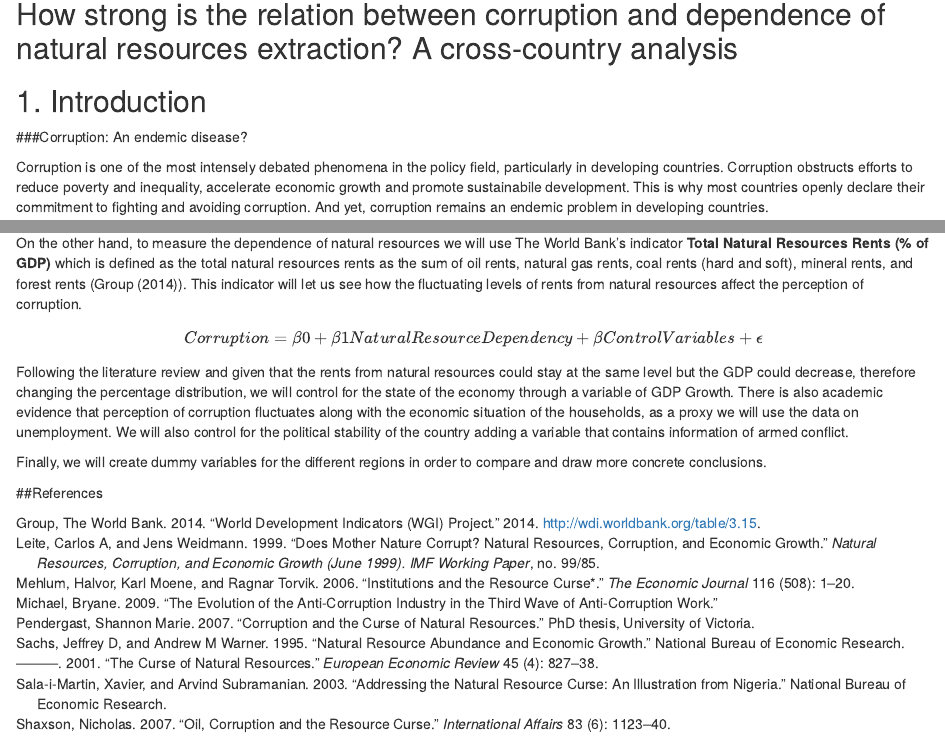
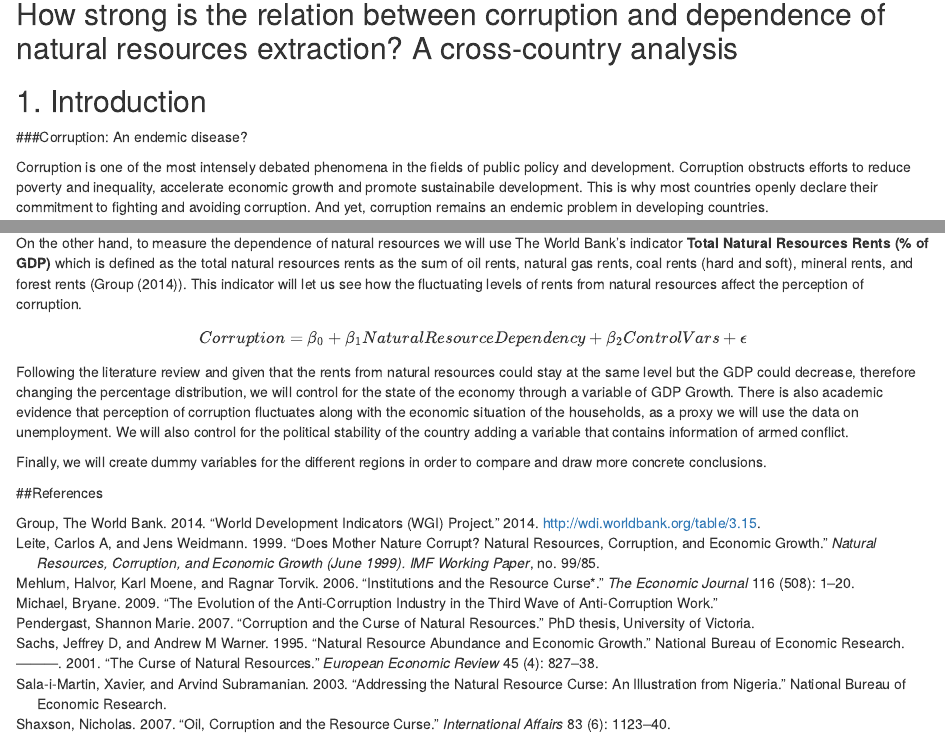
Before and after one commit to laurencehendry/Second-Assignment, an R Markdown document (Assignment_2.Rmd): the page in a window 1100 px wide, from 140 px down, and a second part further down, joined at a grey line. Rendered offline with R 4.5, knitr and Pandoc, with nearby package versions.

Commit message:
Minor edits to Intro and Lit Review

```diff
--- a/Assignment_2.Rmd
+++ b/Assignment_2.Rmd
@@ -12,7 +12,7 @@
 
 ###Corruption: An endemic disease?
 
-Corruption is one of the most intensely debated phenomena in the policy field, particularly in developing countries. Corruption obstructs efforts to reduce poverty and inequality, accelerate economic growth and promote sustainabile development. This is why most countries openly declare their commitment to fighting and avoiding corruption. And yet, corruption remains an endemic problem in developing countries.
+Corruption is one of the most intensely debated phenomena in the fields of public policy and development. Corruption obstructs efforts to reduce poverty and inequality, accelerate economic growth and promote sustainabile development. This is why most countries openly declare their commitment to fighting and avoiding corruption. And yet, corruption remains an endemic problem in developing countries.
 
 The question of which factors are conducive to higher levels of corruption is central to this discussion. Since many national governments, international organizations and development agencies have stepped up their efforts to fight corruption @michael2009, it is crucial to know what policies and institutional characteristics are worth funding in order to fight corruption. In recent years, for instance, many countries have set up anti-corruption agencies, appointed corruption ombudsmen and deepened transparency laws, in line with alleged international best practices.
 
```
Also changed, not shown: Assignment_2.html, Assignment_2.Rmd (2 more changed lines).
